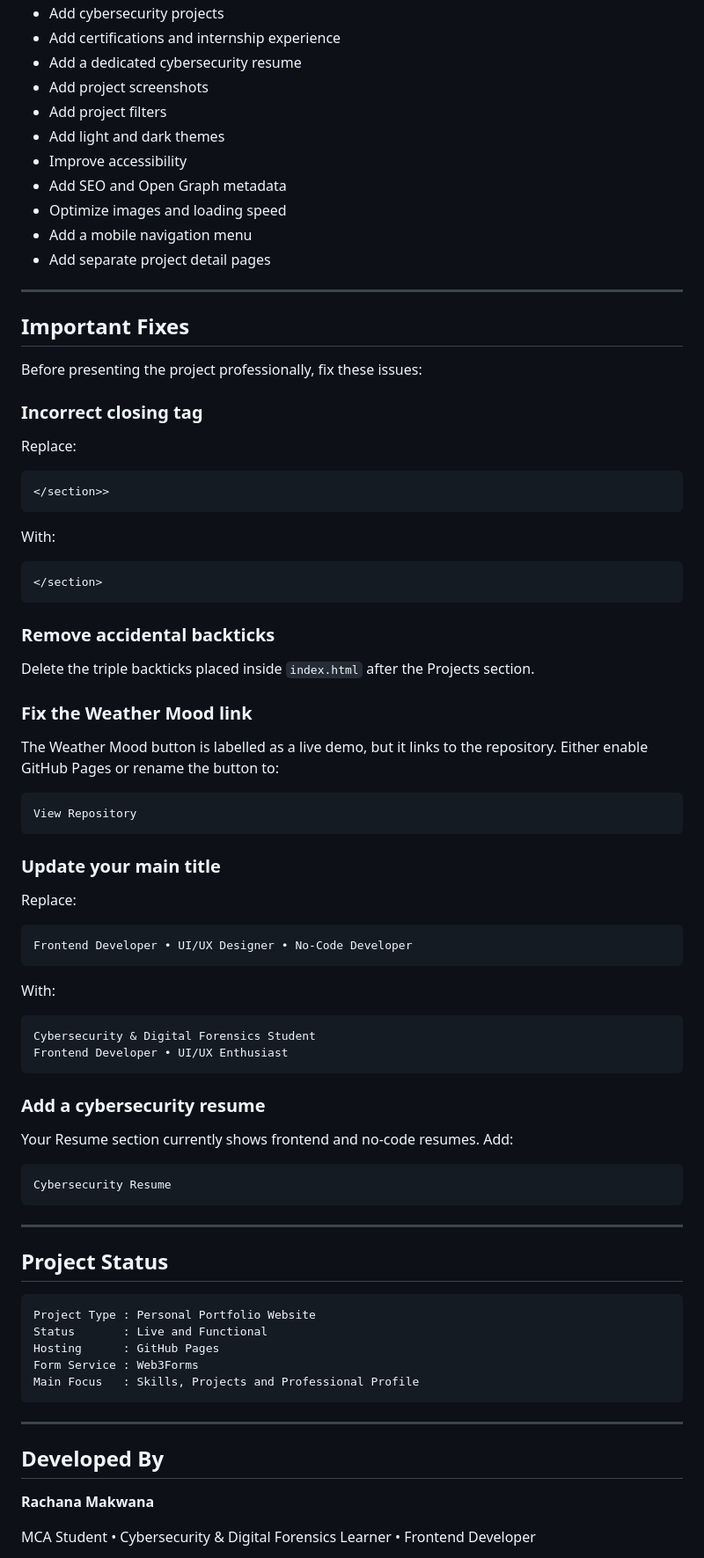
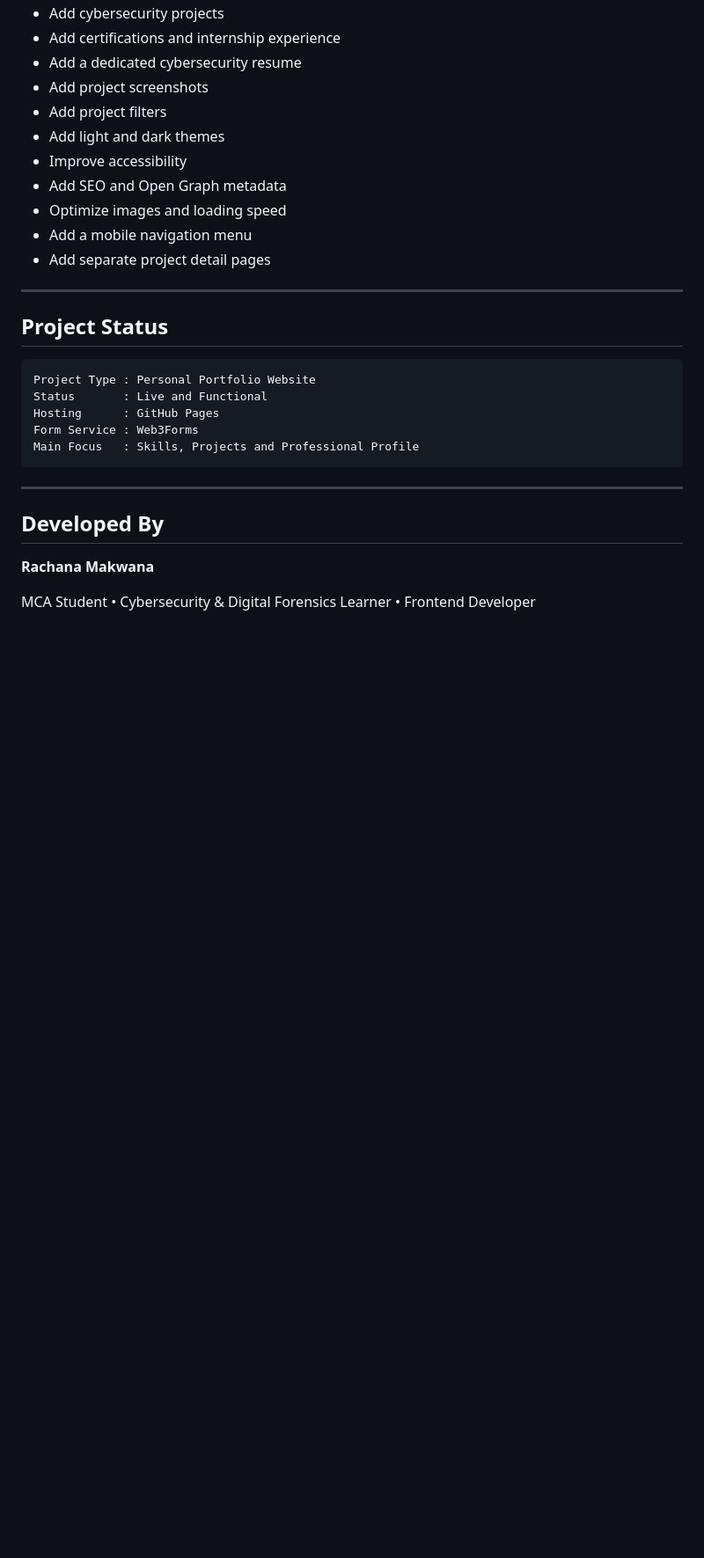
Before and after one commit to Rachana0106/rachana-portfolio, a Markdown page: README.md, the part around the change. Shown at 88% size. Rendered like a GitHub page; blank space fills up the shorter version.

````diff
--- a/README.md
+++ b/README.md
@@ -283,61 +283,6 @@ While building this portfolio, I practised:
 
 ---
 
-## Important Fixes
-
-Before presenting the project professionally, fix these issues:
-
-### Incorrect closing tag
-
-Replace:
-
-```html
-</section>>
-```
-
-With:
-
-```html
-</section>
-```
-
-### Remove accidental backticks
-
-Delete the triple backticks placed inside `index.html` after the Projects section.
-
-### Fix the Weather Mood link
-
-The Weather Mood button is labelled as a live demo, but it links to the repository. Either enable GitHub Pages or rename the button to:
-
-```text
-View Repository
-```
-
-### Update your main title
-
-Replace:
-
-```text
-Frontend Developer • UI/UX Designer • No-Code Developer
-```
-
-With:
-
-```text
-Cybersecurity & Digital Forensics Student
-Frontend Developer • UI/UX Enthusiast
-```
-
-### Add a cybersecurity resume
-
-Your Resume section currently shows frontend and no-code resumes. Add:
-
-```text
-Cybersecurity Resume
-```
-
----
-
 ## Project Status
 
 ```text
````
